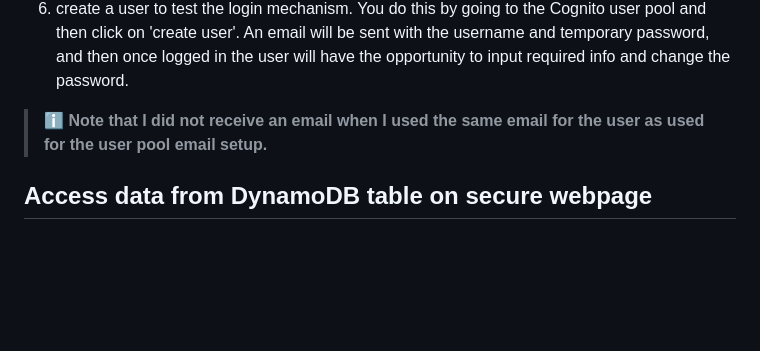
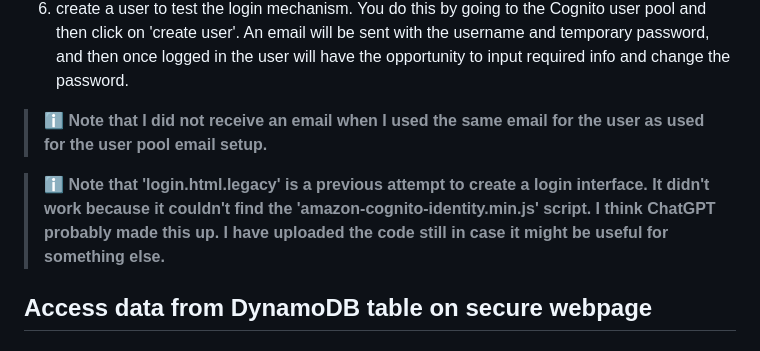
Before and after one commit to mphemming/AWS-Project-2-StaticWebsite, a Markdown page: README.md, the part around the change. Drawn GitHub-style; blank space fills up the shorter version.

```diff
--- a/README.md
+++ b/README.md
@@ -122,6 +122,8 @@ For the next steps, this Youtube video was very helpful: https://www.youtube.com
 
 > :information_source: **Note that I did not receive an email when I used the same email for the user as used for the user pool email setup.**
 
+> :information_source: **Note that 'login.html.legacy' is a previous attempt to create a login interface. It didn't work because it couldn't find the 'amazon-cognito-identity.min.js' script. I think ChatGPT probably made this up. I have uploaded the code still in case it might be useful for something else.**
+
 ## Access data from DynamoDB table on secure webpage
 
 ## Update the website to use a BootStrap template
```
